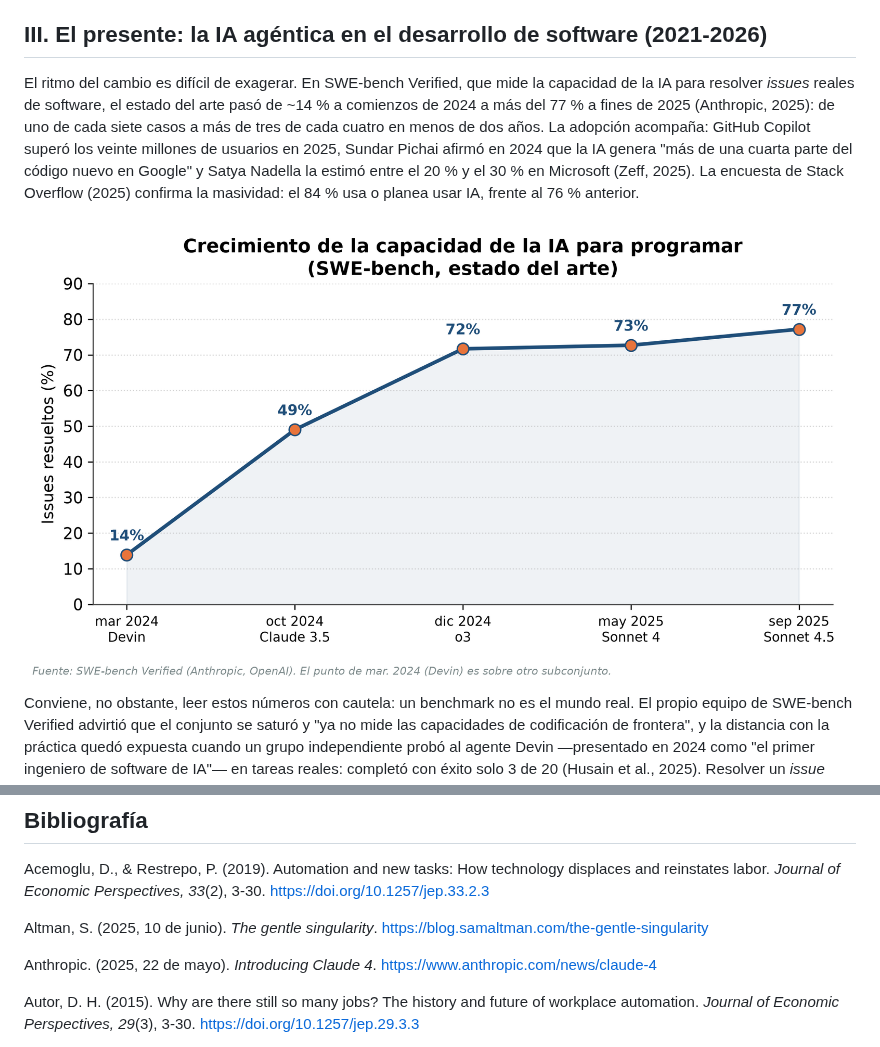
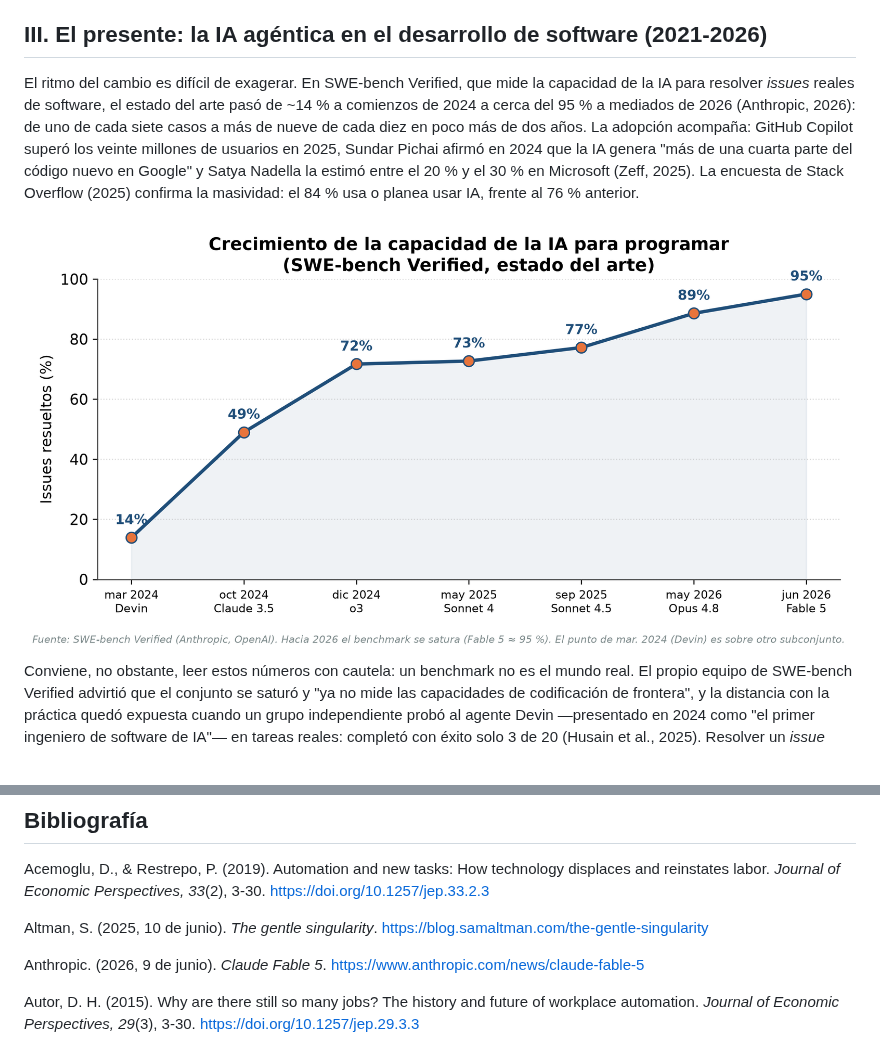
Before and after one commit to MartinPuli/paperLenguajes, a Markdown page: paper.md, 2 parts joined by grey strips. GitHub-like rendering; pictures changed too: figuras/fig1_swebench.png.

Commit message:
Actualizar SWE-bench a mediados de 2026 (Opus 4.8 y Fable 5)
- Figura 1: agrega los puntos de 2026 — Claude Opus 4.8 (88,6 %, may.)
  y Claude Fable 5 / clase Mythos (95 %, jun.); eje a 100 % y nota de
  saturación del benchmark
- Sección III y epígrafe: el estado del arte va de ~14 % (2024) a ~95 %
  (mediados de 2026); cita actualizada a Anthropic (2026, Fable 5)
- Cuerpo en 2.999 palabras (máx. 3.000); .docx y .pdf regenerados

Co-Authored-By: Claude Opus 4.8 <noreply@anthropic.com>
Claude-Session: https://claude.ai/code/session_01GRUp5qFeKJME8uZW1YQ6nF

```diff
--- a/paper.md
+++ b/paper.md
@@ -24,9 +24,9 @@ Los peldaños siguientes confirman el patrón: los IDE comprimieron el ciclo de
 
 ## III. El presente: la IA agéntica en el desarrollo de software (2021-2026)
 
-El ritmo del cambio es difícil de exagerar. En SWE-bench Verified, que mide la capacidad de la IA para resolver *issues* reales de software, el estado del arte pasó de ~14 % a comienzos de 2024 a más del 77 % a fines de 2025 (Anthropic, 2025): de uno de cada siete casos a más de tres de cada cuatro en menos de dos años. La adopción acompaña: GitHub Copilot superó los veinte millones de usuarios en 2025, Sundar Pichai afirmó en 2024 que la IA genera "más de una cuarta parte del código nuevo en Google" y Satya Nadella la estimó entre el 20 % y el 30 % en Microsoft (Zeff, 2025). La encuesta de Stack Overflow (2025) confirma la masividad: el 84 % usa o planea usar IA, frente al 76 % anterior.
+El ritmo del cambio es difícil de exagerar. En SWE-bench Verified, que mide la capacidad de la IA para resolver *issues* reales de software, el estado del arte pasó de ~14 % a comienzos de 2024 a cerca del 95 % a mediados de 2026 (Anthropic, 2026): de uno de cada siete casos a más de nueve de cada diez en poco más de dos años. La adopción acompaña: GitHub Copilot superó los veinte millones de usuarios en 2025, Sundar Pichai afirmó en 2024 que la IA genera "más de una cuarta parte del código nuevo en Google" y Satya Nadella la estimó entre el 20 % y el 30 % en Microsoft (Zeff, 2025). La encuesta de Stack Overflow (2025) confirma la masividad: el 84 % usa o planea usar IA, frente al 76 % anterior.
 
-![Figura 1. La capacidad de la IA para resolver *issues* reales de software pasó de ~14 % (inicios de 2024) a ~77 % (2025) en SWE-bench. Fuente: elaboración propia a partir de Anthropic (2025) y datos públicos de SWE-bench.](figuras/fig1_swebench.png)
+![Figura 1. La capacidad de la IA para resolver *issues* reales de software pasó de ~14 % (inicios de 2024) a ~95 % (mediados de 2026) en SWE-bench Verified. Fuente: elaboración propia a partir de Anthropic (2026) y datos públicos de SWE-bench.](figuras/fig1_swebench.png)
 
 Conviene, no obstante, leer estos números con cautela: un benchmark no es el mundo real. El propio equipo de SWE-bench Verified advirtió que el conjunto se saturó y "ya no mide las capacidades de codificación de frontera", y la distancia con la práctica quedó expuesta cuando un grupo independiente probó al agente Devin —presentado en 2024 como "el primer ingeniero de software de IA"— en tareas reales: completó con éxito solo 3 de 20 (Husain et al., 2025). Resolver un *issue* aislado en un repositorio conocido es muy distinto de operar dentro de un sistema de producción, con su contexto y sus consecuencias.
 
@@ -96,7 +96,7 @@ Acemoglu, D., & Restrepo, P. (2019). Automation and new tasks: How technology di
 
 Altman, S. (2025, 10 de junio). *The gentle singularity*. https://blog.samaltman.com/the-gentle-singularity
 
-Anthropic. (2025, 22 de mayo). *Introducing Claude 4*. https://www.anthropic.com/news/claude-4
+Anthropic. (2026, 9 de junio). *Claude Fable 5*. https://www.anthropic.com/news/claude-fable-5
 
 Autor, D. H. (2015). Why are there still so many jobs? The history and future of workplace automation. *Journal of Economic Perspectives, 29*(3), 3-30. https://doi.org/10.1257/jep.29.3.3
 
```
Also changed, not shown: 3 other files.
